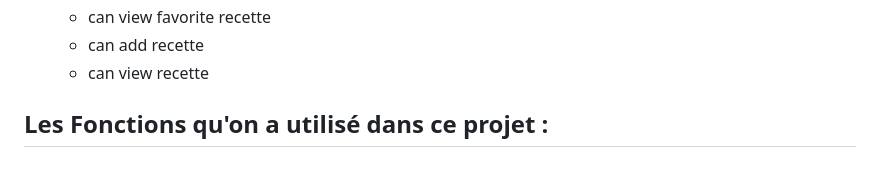
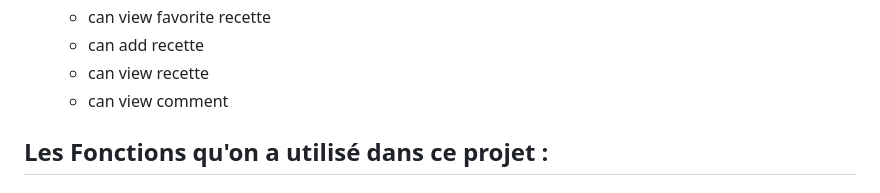
Before and after one commit to AyoubMagfhour/recette, a Markdown page: README.md, the part around the change. GitHub-like rendering.

```diff
--- a/README.md
+++ b/README.md
@@ -12,6 +12,7 @@
     <li>can view favorite recette</li>
     <li>can add recette</li>
     <li>can view recette</li>
+    <li>can view comment</li>
    </ul>
 </ul>
 
```
